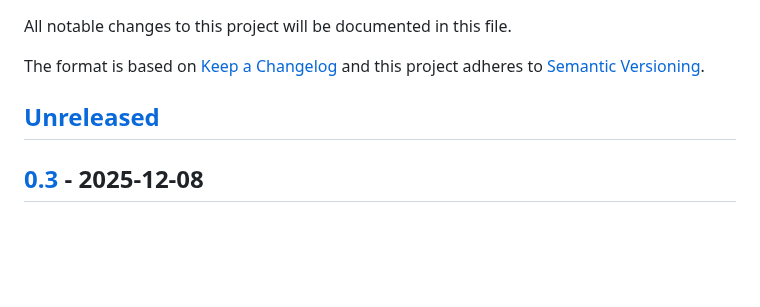
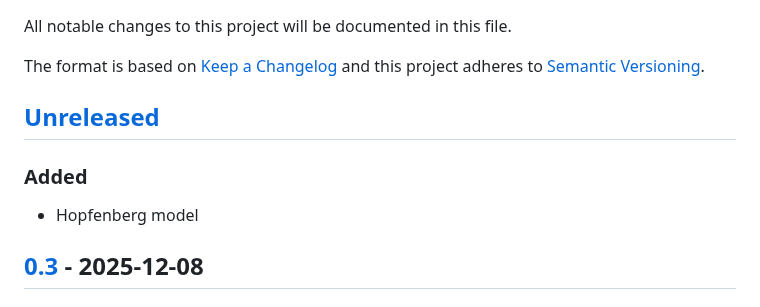
Before and after one commit to openscilab/drux, a Markdown page: CHANGELOG.md, the part around the change. Rendered like a GitHub page; blank space fills up the shorter version.

```diff
--- a/CHANGELOG.md
+++ b/CHANGELOG.md
@@ -5,6 +5,8 @@ The format is based on [Keep a Changelog](http://keepachangelog.com/en/1.0.0/)
 and this project adheres to [Semantic Versioning](http://semver.org/spec/v2.0.0.html).
 
 ## [Unreleased]
+### Added
+- Hopfenberg model
 ## [0.3] - 2025-12-08
 ### Added
 - Weibull model
```
Also changed, not shown: README.md (+37 -0 lines), otherfiles/hopfenberg_plot.png (added), 5 other files.
